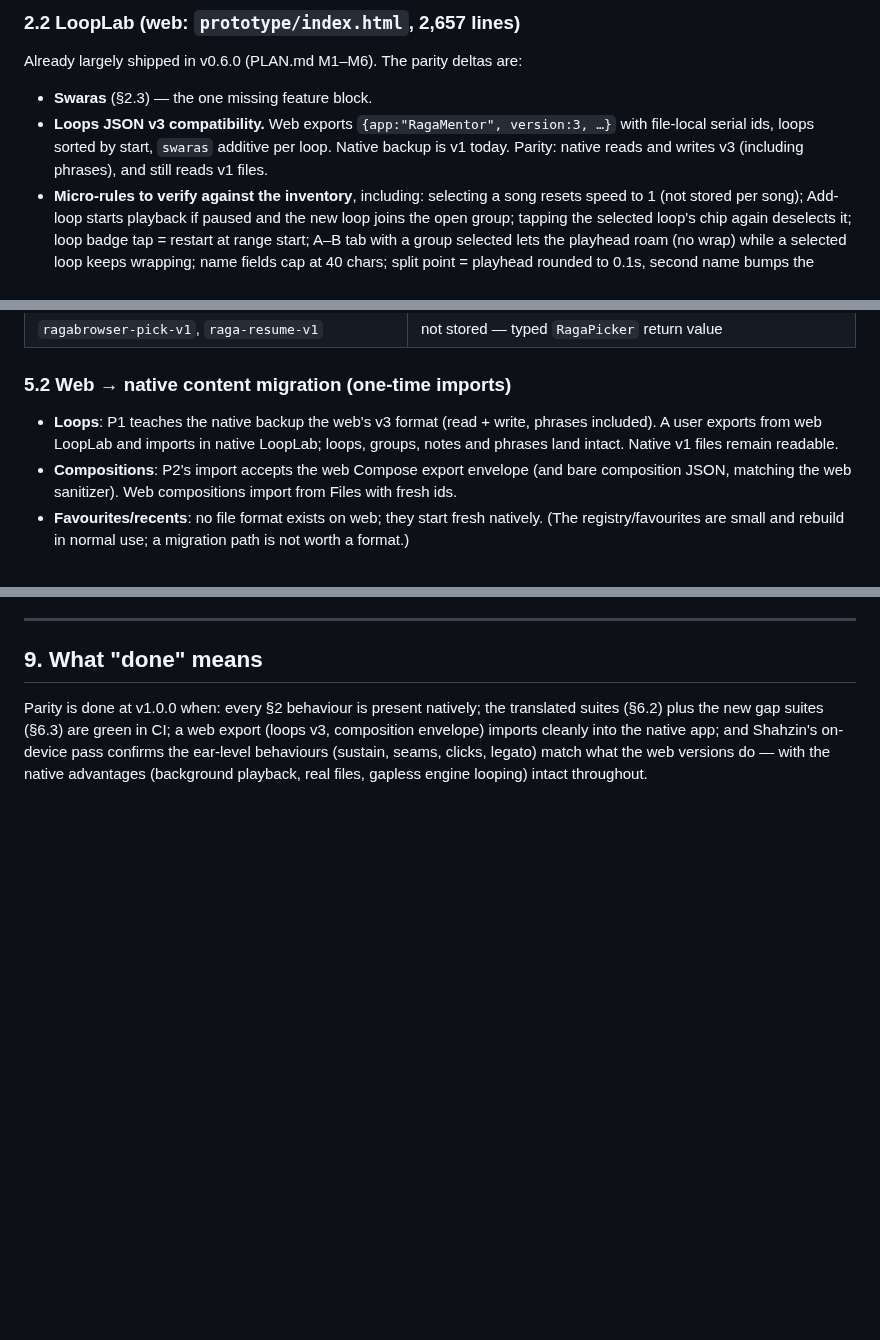
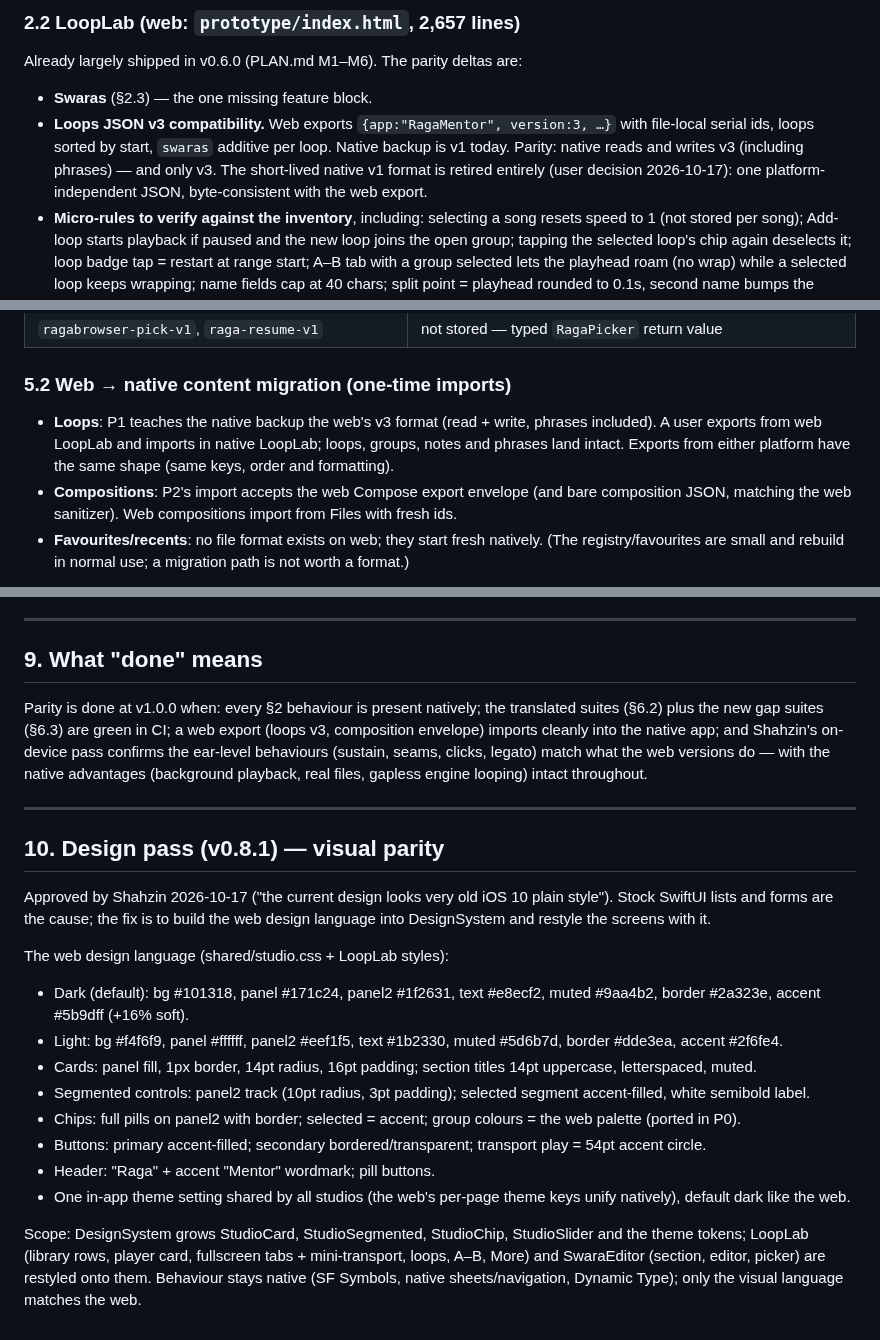
Before and after one commit to shahz-bot1/RagaMentor, a Markdown page: PARITY-PLAN.md, 3 parts joined by grey strips. Rendered like a GitHub page; blank space fills up the shorter version.

Commit message:
PARITY-PLAN: design pass v0.8.1 approved (section 10); v1 format retired; SEMI R3:2 uniform

```diff
--- a/PARITY-PLAN.md
+++ b/PARITY-PLAN.md
@@ -25,7 +25,7 @@ Home screen with one card per studio. Native AppShell mirrors this: the same fiv
 ### 2.2 LoopLab (web: `prototype/index.html`, 2,657 lines)
 Already largely shipped in v0.6.0 (PLAN.md M1–M6). The parity deltas are:
 - **Swaras** (§2.3) — the one missing feature block.
-- **Loops JSON v3 compatibility.** Web exports `{app:"RagaMentor", version:3, …}` with file-local serial ids, loops sorted by start, `swaras` additive per loop. Native backup is v1 today. Parity: native reads and writes v3 (including phrases), and still reads v1 files.
+- **Loops JSON v3 compatibility.** Web exports `{app:"RagaMentor", version:3, …}` with file-local serial ids, loops sorted by start, `swaras` additive per loop. Native backup is v1 today. Parity: native reads and writes v3 (including phrases) — and only v3. The short-lived native v1 format is retired entirely (user decision 2026-10-17): one platform-independent JSON, byte-consistent with the web export.
 - **Micro-rules to verify against the inventory**, including: selecting a song resets speed to 1 (not stored per song); Add-loop starts playback if paused and the new loop joins the open group; tapping the selected loop's chip again deselects it; loop badge tap = restart at range start; A–B tab with a group selected lets the playhead roam (no wrap) while a selected loop keeps wrapping; name fields cap at 40 chars; split point = playhead rounded to 0.1s, second name bumps the trailing number then unique-ifies.
 - **No repair flow.** The web's broken-song repair (re-import matched by title + file size) exists because IndexedDB loses audio bytes. Native stores real files; the failure mode does not exist. Dedupe on re-import already covers the user intent.
 - **Peaks stay native-style**: persisted sidecar cache (web recomputes 6,000 buckets per selection; native's cache is strictly better and invisible to the user).
@@ -146,7 +146,7 @@ Local Swift Packages, one per module, so boundaries are compiler-enforced and ev
 | `ragabrowser-pick-v1`, `raga-resume-v1` | not stored — typed `RagaPicker` return value |
 
 ### 5.2 Web → native content migration (one-time imports)
-- **Loops**: P1 teaches the native backup the web's v3 format (read + write, phrases included). A user exports from web LoopLab and imports in native LoopLab; loops, groups, notes and phrases land intact. Native v1 files remain readable.
+- **Loops**: P1 teaches the native backup the web's v3 format (read + write, phrases included). A user exports from web LoopLab and imports in native LoopLab; loops, groups, notes and phrases land intact. Exports from either platform have the same shape (same keys, order and formatting).
 - **Compositions**: P2's import accepts the web Compose export envelope (and bare composition JSON, matching the web sanitizer). Web compositions import from Files with fresh ids.
 - **Favourites/recents**: no file format exists on web; they start fresh natively. (The registry/favourites are small and rebuild in normal use; a migration path is not worth a format.)
 
@@ -232,3 +233,36 @@ Sequence note: P1/P2 build the editor stack; P3 completes the raga loop (browser
 ## 9. What "done" means
 
 Parity is done at v1.0.0 when: every §2 behaviour is present natively; the translated suites (§6.2) plus the new gap suites (§6.3) are green in CI; a web export (loops v3, composition envelope) imports cleanly into the native app; and Shahzin's on-device pass confirms the ear-level behaviours (sustain, seams, clicks, legato) match what the web versions do — with the native advantages (background playback, real files, gapless engine looping) intact throughout.
+
+---
+
+## 10. Design pass (v0.8.1) — visual parity
+
+Approved by Shahzin 2026-10-17 ("the current design looks very old
+iOS 10 plain style"). Stock SwiftUI lists and forms are the cause;
+the fix is to build the web design language into DesignSystem and
+restyle the screens with it.
+
+The web design language (shared/studio.css + LoopLab styles):
+- Dark (default): bg #101318, panel #171c24, panel2 #1f2631, text
+  #e8ecf2, muted #9aa4b2, border #2a323e, accent #5b9dff (+16% soft).
+- Light: bg #f4f6f9, panel #ffffff, panel2 #eef1f5, text #1b2330,
+  muted #5d6b7d, border #dde3ea, accent #2f6fe4.
+- Cards: panel fill, 1px border, 14pt radius, 16pt padding; section
+  titles 14pt uppercase, letterspaced, muted.
+- Segmented controls: panel2 track (10pt radius, 3pt padding);
+  selected segment accent-filled, white semibold label.
+- Chips: full pills on panel2 with border; selected = accent;
+  group colours = the web palette (ported in P0).
+- Buttons: primary accent-filled; secondary bordered/transparent;
+  transport play = 54pt accent circle.
+- Header: "Raga" + accent "Mentor" wordmark; pill buttons.
+- One in-app theme setting shared by all studios (the web's
+  per-page theme keys unify natively), default dark like the web.
+
+Scope: DesignSystem grows StudioCard, StudioSegmented, StudioChip,
+StudioSlider and the theme tokens; LoopLab (library rows, player
+card, fullscreen tabs + mini-transport, loops, A–B, More) and
+SwaraEditor (section, editor, picker) are restyled onto them.
+Behaviour stays native (SF Symbols, native sheets/navigation,
+Dynamic Type); only the visual language matches the web.
```
Also changed, not shown: other parts of PARITY-PLAN.md (+3 -2 lines).
